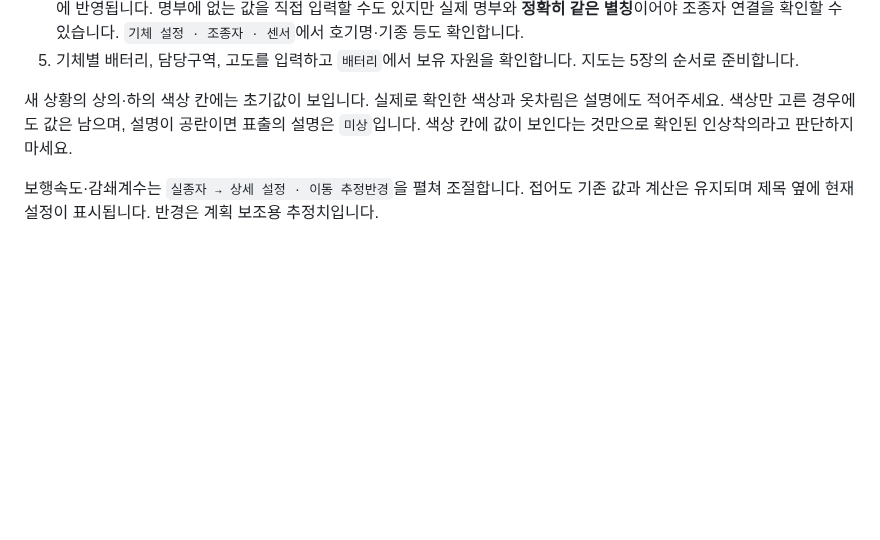
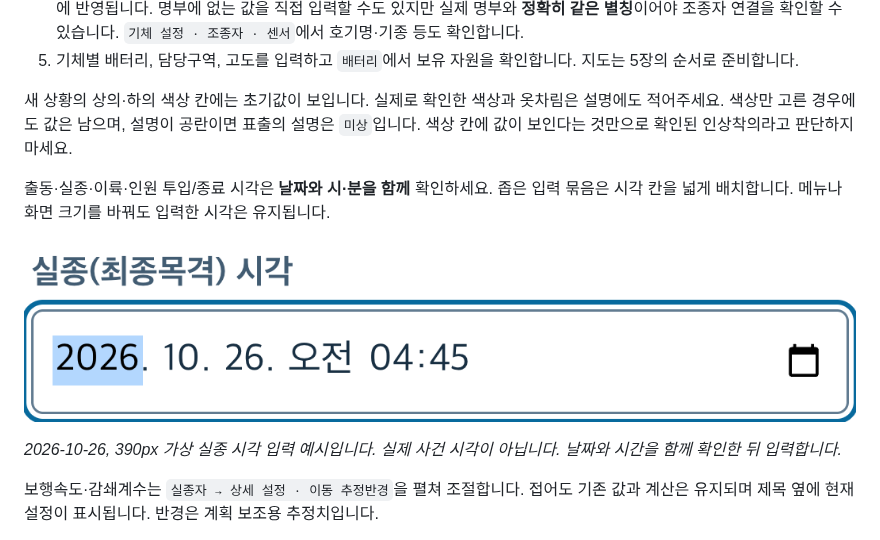
Before and after one commit to MuyeongKim/stayup-dash, a Markdown page: USER_GUIDE.md, the part around the change. Rendered like a GitHub page; pictures changed too: assets/readme/mobile-datetime-preview.png (added); blank space fills up the shorter version.

```diff
--- a/USER_GUIDE.md
+++ b/USER_GUIDE.md
@@ -74,6 +74,12 @@
 5. 기체별 배터리, 담당구역, 고도를 입력하고 `배터리`에서 보유 자원을 확인합니다. 지도는 5장의 순서로 준비합니다.
 
 새 상황의 상의·하의 색상 칸에는 초기값이 보입니다. 실제로 확인한 색상과 옷차림은 설명에도 적어주세요. 색상만 고른 경우에도 값은 남으며, 설명이 공란이면 표출의 설명은 `미상`입니다. 색상 칸에 값이 보인다는 것만으로 확인된 인상착의라고 판단하지 마세요.
+
+출동·실종·이륙·인원 투입/종료 시각은 **날짜와 시·분을 함께** 확인하세요. 좁은 입력 묶음은 시각 칸을 넓게 배치합니다. 메뉴나 화면 크기를 바꿔도 입력한 시각은 유지됩니다.
+
+![좁은 화면에서 날짜와 시·분이 함께 보이는 실종 시각 입력](./assets/readme/mobile-datetime-preview.png)
+
+*2026-10-26, 390px 가상 실종 시각 입력 예시입니다. 실제 사건 시각이 아닙니다. 날짜와 시간을 함께 확인한 뒤 입력합니다.*
 
 보행속도·감쇄계수는 `실종자 → 상세 설정 · 이동 추정반경`을 펼쳐 조절합니다. 접어도 기존 값과 계산은 유지되며 제목 옆에 현재 설정이 표시됩니다. 반경은 계획 보조용 추정치입니다.
 
```
Also changed, not shown: README.md (+6 -0 lines), docs/overnight-ux-review-20261025.md (+12 -1 lines), 6 other files.
